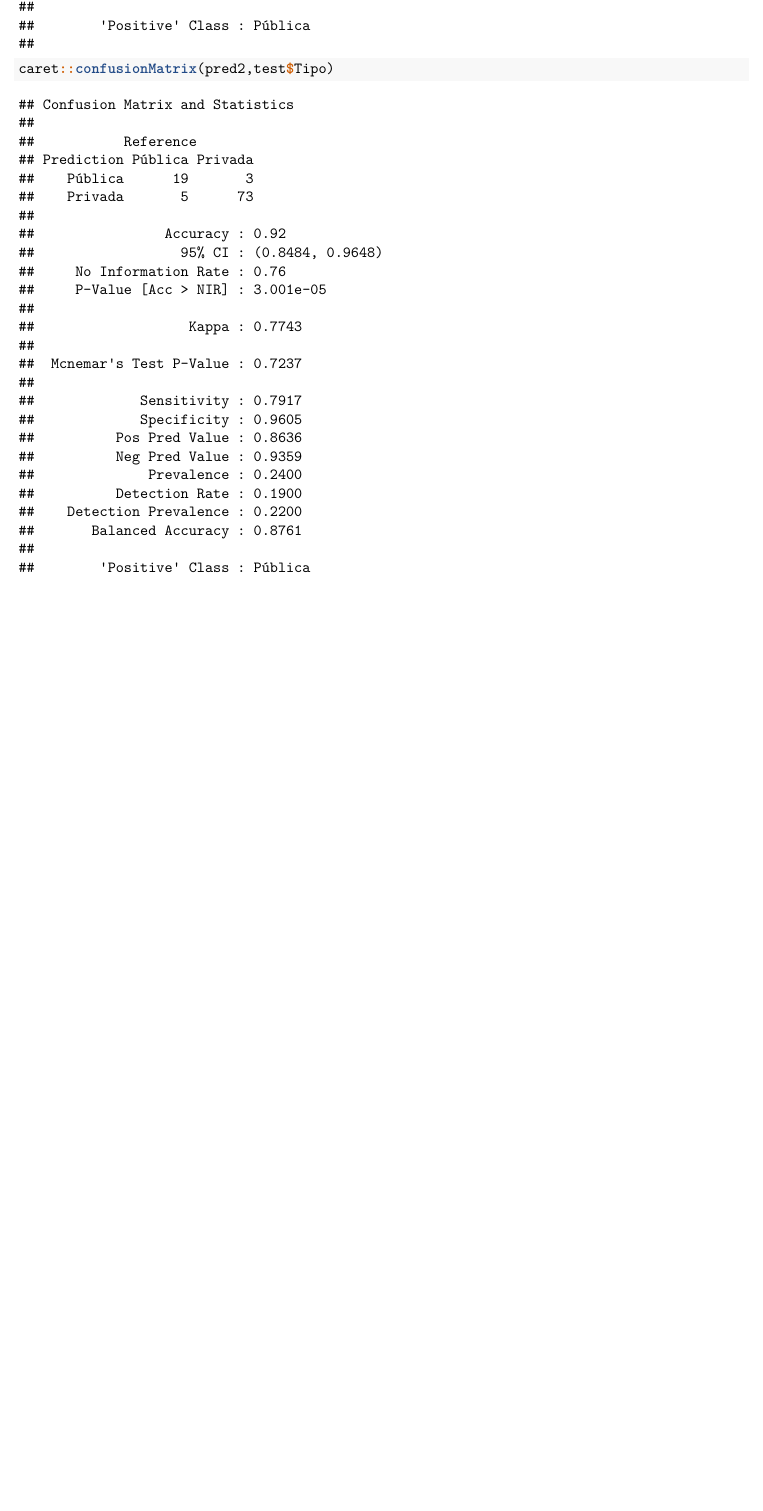
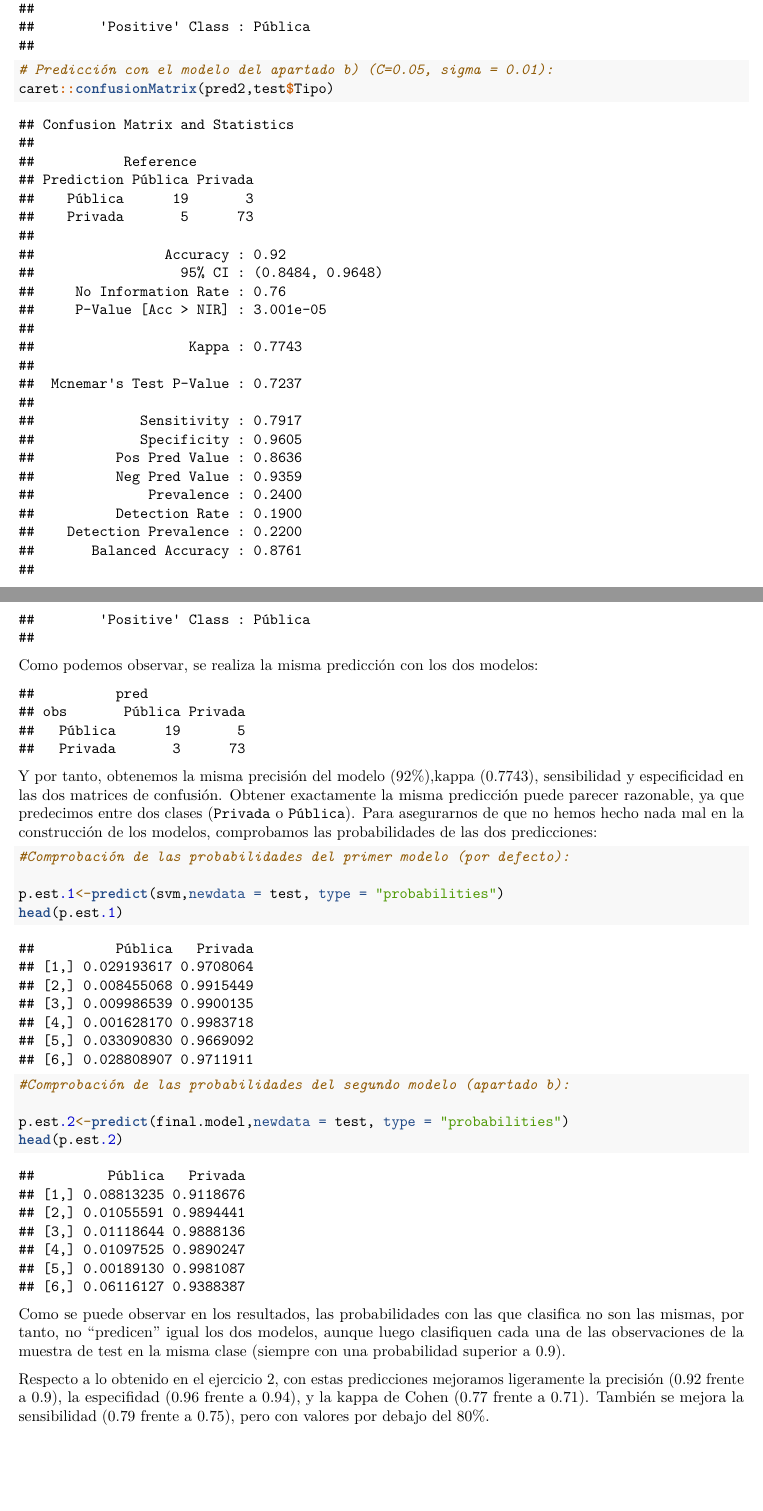
Before and after one commit to mariopicans/Practica1_ApEstadistico, an R Markdown document (Practica1.Rmd): part of page 12 of 12 before the commit and two parts of pages 12 and 13 of 13 after it, the two joined at a grey line, cut so that both start at the same text, the shorter picture padded with empty space. Rendered offline with R 4.5, knitr and Pandoc, then LaTeX, with nearby package versions; some code elsewhere in the file could not run offline; common packages that the code uses without loading them are loaded.

Commit message:
Últimos cambios Mario

````diff
--- a/Practica1.Rmd
+++ b/Practica1.Rmd
@@ -333,6 +333,7 @@ pred2 <- predict(final.model, newdata = test)
 En el próximo apartado mediremos tanto su capacidad predictiva, como la del ajuste calculado en el apartado anterior. Además, compararemos los modelos obtenidos en este ejercicio, con los del ejercicio 2.
 
 ### c. Evaluar la precisión de las predicciones de ambos modelos en la muestra de test y comparar también los resultados con los obtenidos en el ejercicio anterior.
+
 En primer lugar, evaluaremos la precisión del modelo obtenido las matrices de confusión de las dos predicciones. Lo realizamos con la función `confusionMatrix` del paquete `caret`:
 
 ```{r}
@@ -341,5 +343,30 @@ caret::confusionMatrix(pred, test$Tipo)
 
 
 ```{r}
+# Predicción con el modelo del apartado b) (C=0.05, sigma = 0.01):
 caret::confusionMatrix(pred2,test$Tipo)
 ```
+
+Como podemos observar, se realiza la misma predicción con los dos modelos:
+
+```{r,echo=FALSE}
+table(obs,pred)
+```
+
+Y por tanto, obtenemos la misma precisión del modelo ($92\%$),kappa ($0.7743$), sensibilidad y especificidad en las dos matrices de confusión. Obtener exactamente la misma predicción puede parecer razonable, ya que predecimos entre dos clases (`Privada` o `Pública`). Para asegurarnos de que no hemos hecho nada mal en la construcción de los modelos, comprobamos las probabilidades de las dos predicciones:
+
+```{r}
+#Comprobación de las probabilidades del primer modelo (por defecto):
+
+p.est.1<-predict(svm,newdata = test, type = "probabilities")
+head(p.est.1)
+
+#Comprobación de las probabilidades del segundo modelo (apartado b):
+
+p.est.2<-predict(final.model,newdata = test, type = "probabilities")
+head(p.est.2)
+```
+
+Como se puede observar en los resultados, las probabilidades con las que clasifica no son las mismas, por tanto, no "predicen" igual los dos modelos, aunque luego clasifiquen cada una de las observaciones de la muestra de test en la misma clase (siempre con una probabilidad superior a $0.9$).
+
+Respecto a lo obtenido en el ejercicio 2, con estas predicciones mejoramos ligeramente la precisión ($0.92$ frente a $0.9$), la especifidad ($0.96$ frente a $0.94$), y la kappa de Cohen ($0.77$ frente a $0.71$). También se mejora la sensibilidad ($0.79$ frente a $0.75$), pero con valores por debajo del $80\%$.
````
Also changed, not shown: .RData, Practica1.pdf, Practica1.Rmd (1 more changed lines), 1 other file.
